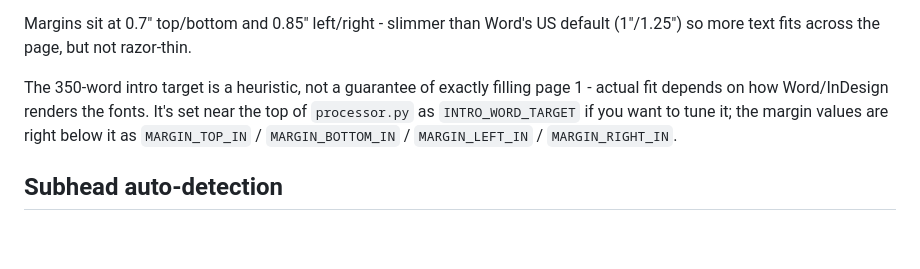
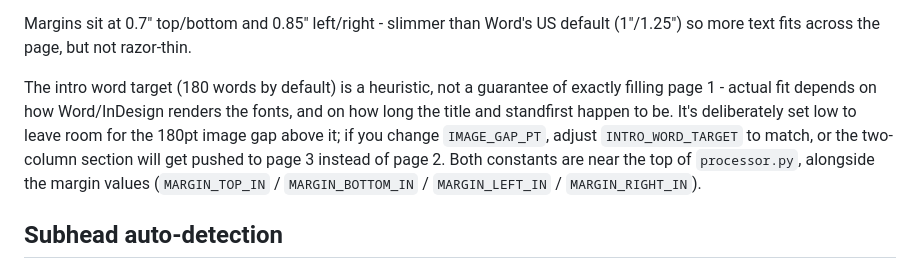
Before and after one commit to NigeGallagher/IMRtool, a Markdown page: imr-tool 2/README.md, the part around the change. GitHub-like rendering; blank space fills up the shorter version.

```diff
--- a/imr-tool 2/README.md
+++ b/imr-tool 2/README.md
@@ -74,12 +74,16 @@ Margins sit at 0.7" top/bottom and 0.85" left/right - slimmer than
 Word's US default (1"/1.25") so more text fits across the page, but not
 razor-thin.
 
-The 350-word intro target is a heuristic, not a guarantee of exactly
-filling page 1 - actual fit depends on how Word/InDesign renders the
-fonts. It's set near the top of `processor.py` as `INTRO_WORD_TARGET` if
-you want to tune it; the margin values are right below it as
-`MARGIN_TOP_IN` / `MARGIN_BOTTOM_IN` / `MARGIN_LEFT_IN` /
-`MARGIN_RIGHT_IN`.
+The intro word target (180 words by default) is a heuristic, not a
+guarantee of exactly filling page 1 - actual fit depends on how
+Word/InDesign renders the fonts, and on how long the title and
+standfirst happen to be. It's deliberately set low to leave room for
+the 180pt image gap above it; if you change `IMAGE_GAP_PT`, adjust
+`INTRO_WORD_TARGET` to match, or the two-column section will get pushed
+to page 3 instead of page 2. Both constants are near the top of
+`processor.py`, alongside the margin values
+(`MARGIN_TOP_IN` / `MARGIN_BOTTOM_IN` / `MARGIN_LEFT_IN` /
+`MARGIN_RIGHT_IN`).
 
 ## Subhead auto-detection
 
```
